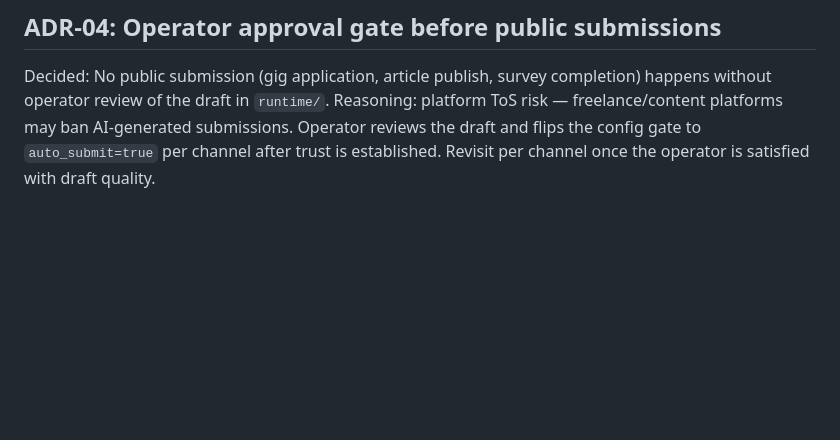
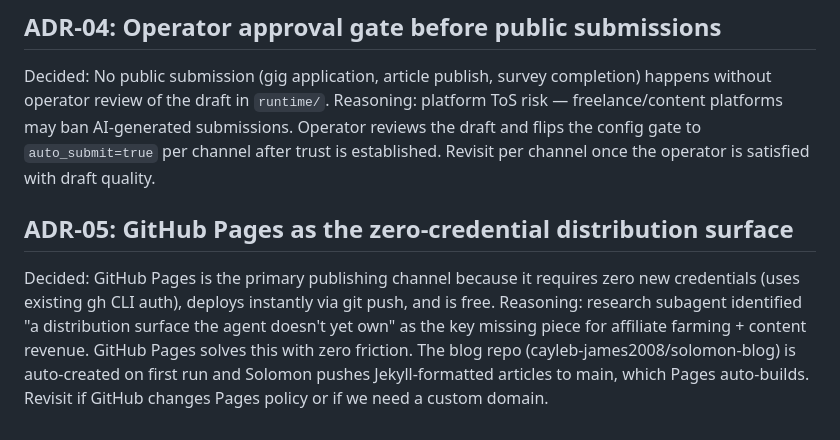
Before and after one commit to cayleb-james2008/solomon, a Markdown page: docs/adr-v2.md, the part around the change. Rendered like a GitHub page; blank space fills up the shorter version.

Commit message:
docs: ADR-05 — GitHub Pages as zero-credential distribution surface

```diff
--- a/docs/adr-v2.md
+++ b/docs/adr-v2.md
@@ -14,3 +14,6 @@ Decided: Build content publishing first, then a Polar-sold AI-wrapper demo, then
 
 ## ADR-04: Operator approval gate before public submissions
 Decided: No public submission (gig application, article publish, survey completion) happens without operator review of the draft in `runtime/`. Reasoning: platform ToS risk — freelance/content platforms may ban AI-generated submissions. Operator reviews the draft and flips the config gate to `auto_submit=true` per channel after trust is established. Revisit per channel once the operator is satisfied with draft quality.
+
+## ADR-05: GitHub Pages as the zero-credential distribution surface
+Decided: GitHub Pages is the primary publishing channel because it requires zero new credentials (uses existing gh CLI auth), deploys instantly via git push, and is free. Reasoning: research subagent identified "a distribution surface the agent doesn't yet own" as the key missing piece for affiliate farming + content revenue. GitHub Pages solves this with zero friction. The blog repo (cayleb-james2008/solomon-blog) is auto-created on first run and Solomon pushes Jekyll-formatted articles to main, which Pages auto-builds. Revisit if GitHub changes Pages policy or if we need a custom domain.
```
